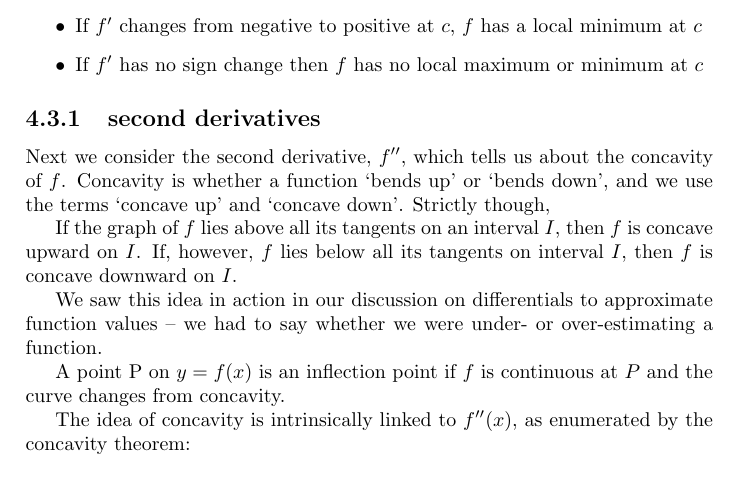
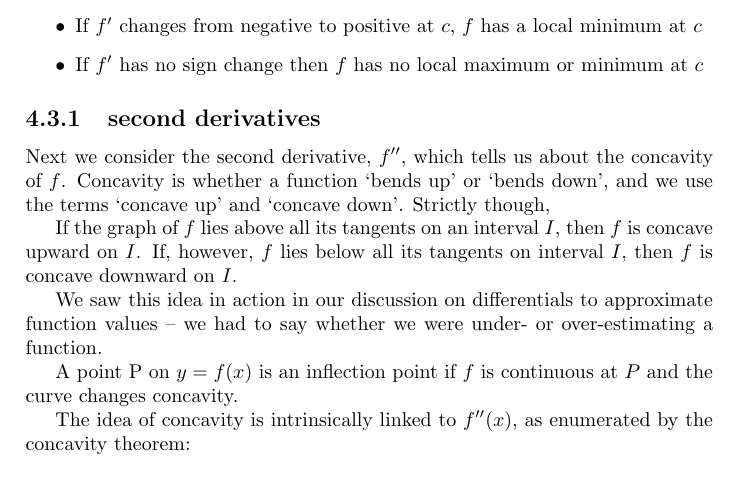
Before and after one commit to aptgetmoo/cap, a LaTeX document (reference.tex): part of page 31 of 51, cut so that both start at the same text. Compiled offline with pdfLaTeX.

Commit message:
fix superfluous word in concavity

```diff
--- a/reference.tex
+++ b/reference.tex
@@ -1309,7 +1309,7 @@ If the graph of $f$ lies above all its tangents on an interval $I$, then $f$ is
 
 We saw this idea in action in our discussion on differentials to approximate function values -- we had to say whether we were under- or over-estimating a function.
 
-A point P on $y = f(x)$ is an inflection point if $f$ is continuous at $P$ and the curve changes from concavity.
+A point P on $y = f(x)$ is an inflection point if $f$ is continuous at $P$ and the curve changes concavity.
 
 The idea of concavity is intrinsically linked to $f''(x)$, as enumerated by the concavity theorem:
 
```
